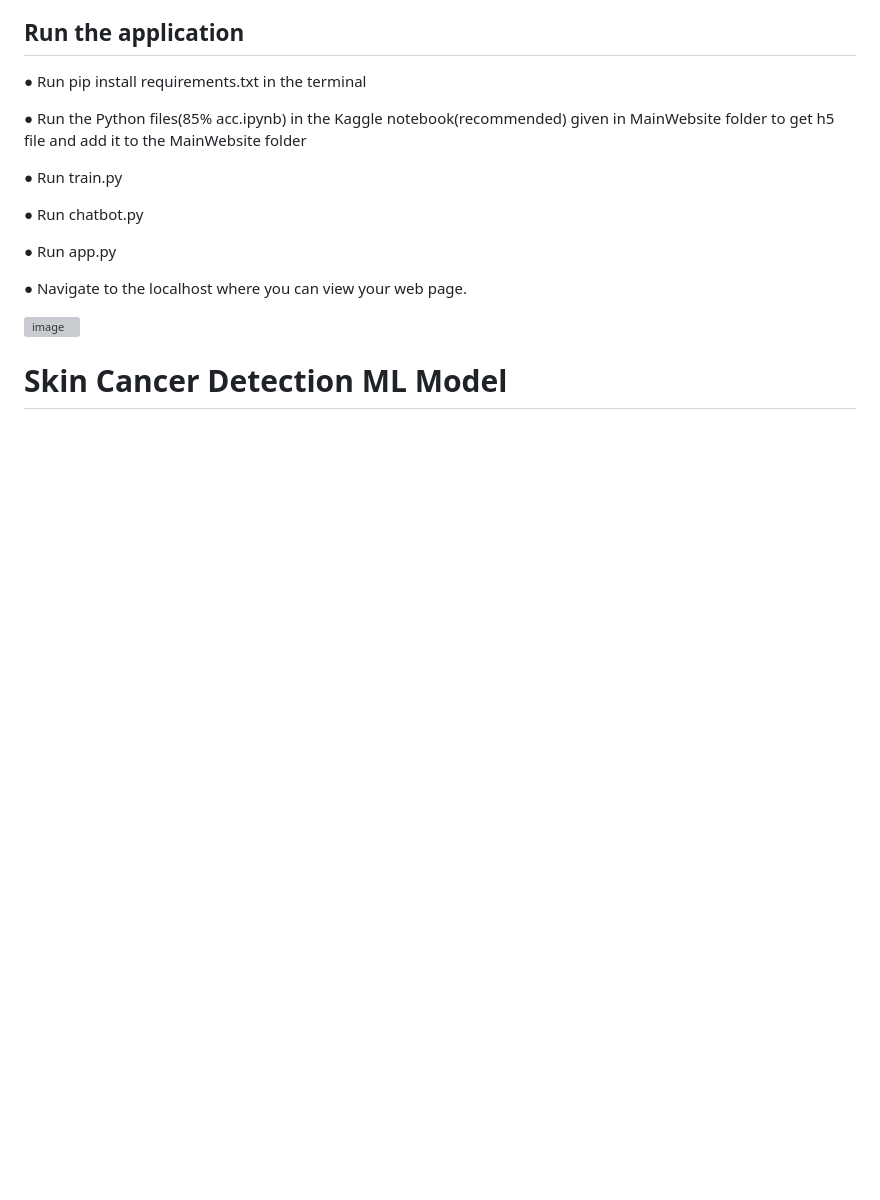
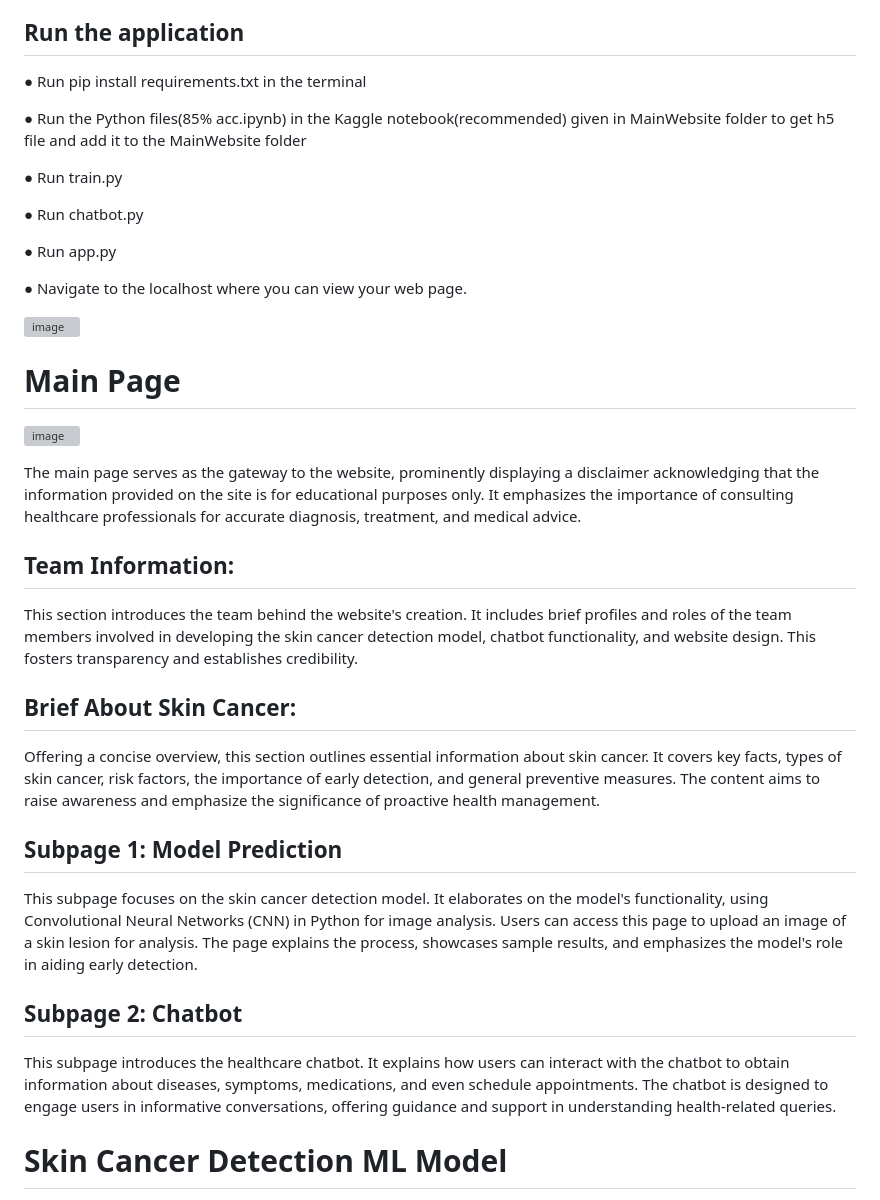
Before and after one commit to saadmdsabah/Skin-Cancer-Detection, a Markdown page: README.md, the part around one of its changes. GitHub-like rendering; blank space fills up the shorter version; grey boxes are pictures that could not be loaded.

```diff
--- a/README.md
+++ b/README.md
@@ -21,4 +21,23 @@ The AI-driven Skin Cancer detection system, chatbot functionalities, and informa
 
 ![image](https://github.com/saadmdsabah/AI-Enabled-car-parking-System/assets/103499208/32207286-2f3d-4a7d-8270-a8b9543da650)
 
+# Main Page
+
+![image](https://github.com/saadmdsabah/Skin-Cancer-Detection/assets/103499208/06101a42-9a97-4dba-9bec-8827570ed6a8)
+
+
+The main page serves as the gateway to the website, prominently displaying a disclaimer acknowledging that the information provided on the site is for educational purposes only. It emphasizes the importance of consulting healthcare professionals for accurate diagnosis, treatment, and medical advice.
+
+## Team Information:
+This section introduces the team behind the website's creation. It includes brief profiles and roles of the team members involved in developing the skin cancer detection model, chatbot functionality, and website design. This fosters transparency and establishes credibility.
+
+## Brief About Skin Cancer:
+Offering a concise overview, this section outlines essential information about skin cancer. It covers key facts, types of skin cancer, risk factors, the importance of early detection, and general preventive measures. The content aims to raise awareness and emphasize the significance of proactive health management.
+
+## Subpage 1: Model Prediction
+This subpage focuses on the skin cancer detection model. It elaborates on the model's functionality, using Convolutional Neural Networks (CNN) in Python for image analysis. Users can access this page to upload an image of a skin lesion for analysis. The page explains the process, showcases sample results, and emphasizes the model's role in aiding early detection.
+
+## Subpage 2: Chatbot
+This subpage introduces the healthcare chatbot. It explains how users can interact with the chatbot to obtain information about diseases, symptoms, medications, and even schedule appointments. The chatbot is designed to engage users in informative conversations, offering guidance and support in understanding health-related queries.
+
 # Skin Cancer Detection ML Model
```
Also changed, not shown: other parts of README.md (+34 -0 lines).
